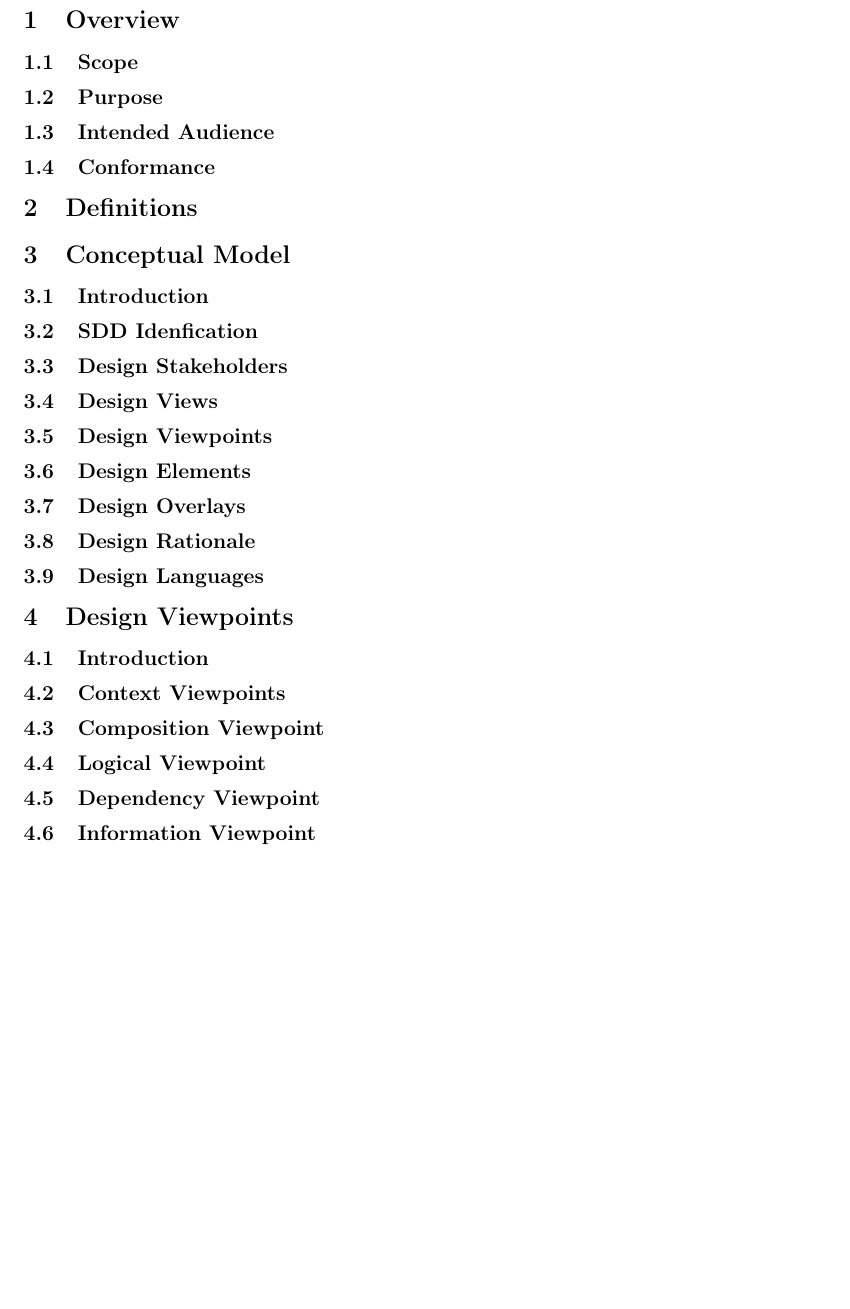
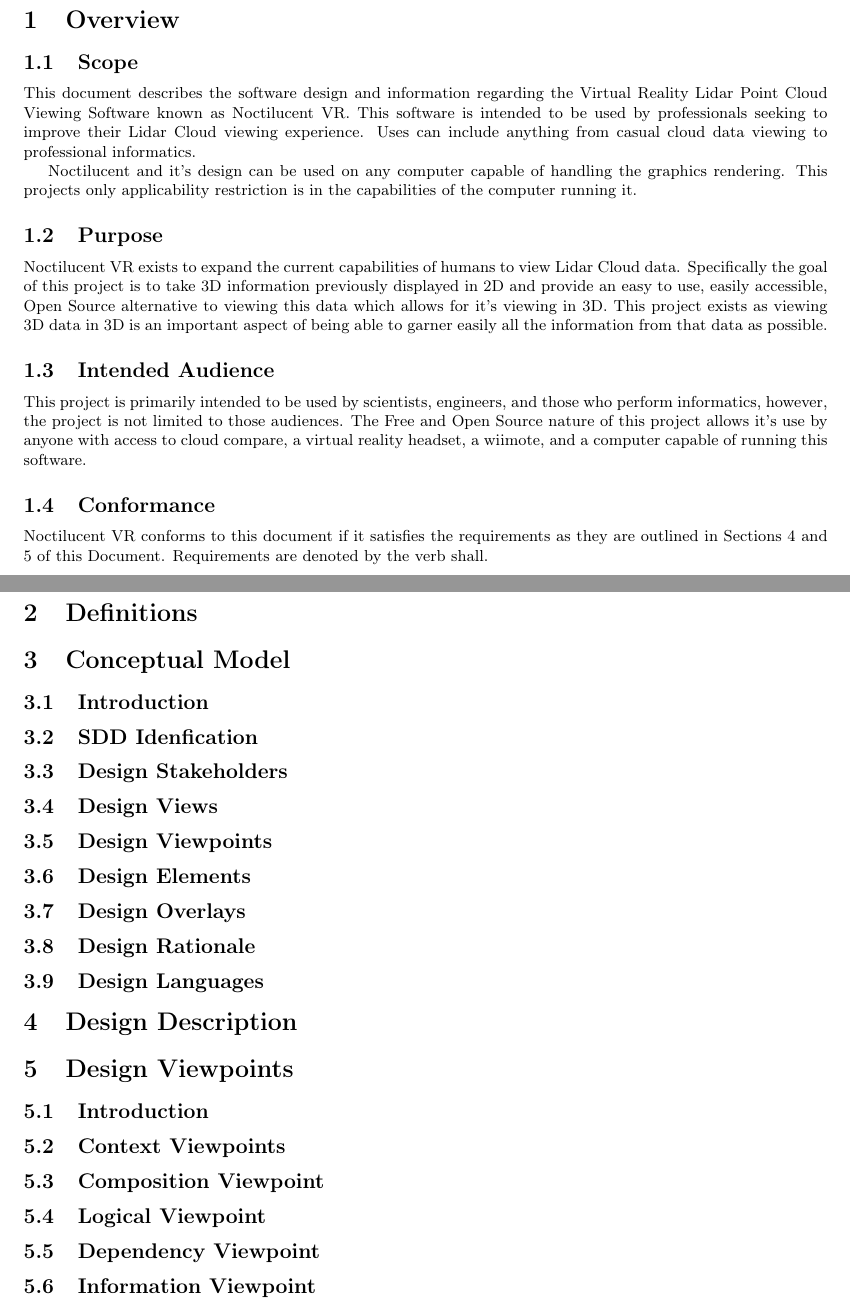
Before and after one commit to fahlmant/cs-senior-project, a LaTeX document (designdoc/designdoc.tex): part of page 2 of 2 before the commit and two parts of pages 2 and 3 of 3 after it, the two joined at a grey line, cut so that both start at the same text, the shorter picture padded with empty space. Compiled offline with pdfLaTeX.

Commit message:
Added Overview Sections

```diff
--- a/designdoc/designdoc.tex
+++ b/designdoc/designdoc.tex
@@ -31,11 +31,29 @@
 \mbox{}
 
 \section{Overview}
+\subsection{Scope}
 
-\subsection{Scope}
+This document describes the software design and information regarding the Virtual Reality Lidar Point Cloud Viewing Software known as Noctilucent VR.
+This software is intended to be used by professionals seeking to improve their Lidar Cloud viewing experience.
+Uses can include anything from casual cloud data viewing to professional informatics.
+
+Noctilucent and it's design can be used on any computer capable of handling the graphics rendering.
+This projects only applicability restriction is in the capabilities of the computer running it.
+
 \subsection{Purpose}
+
+Noctilucent VR exists to expand the current capabilities of humans to view Lidar Cloud data.
+Specifically the goal of this project is to take 3D information previously displayed in 2D and provide an easy to use, easily accessible, Open Source alternative to viewing this data which allows for it's viewing in 3D.
+This project exists as viewing 3D data in 3D is an important aspect of being able to garner easily all the information from that data as possible.
+
 \subsection{Intended Audience}
+
+This project is primarily intended to be used by scientists, engineers, and those who perform informatics, however, the project is not limited to those audiences.
+The Free and Open Source nature of this project allows it's use by anyone with access to cloud compare, a virtual reality headset, a wiimote, and a computer capable of running this software.
+
 \subsection{Conformance}
+
+Noctilucent VR conforms to this document if it satisfies the requirements as they are outlined in Sections 4 and 5 of this Document. Requirements are denoted by the verb shall.
 
 \section{Definitions}
 
@@ -50,6 +68,8 @@
 \subsection{Design Overlays}
 \subsection{Design Rationale}
 \subsection{Design Languages}
+
+\section{Design Description}
 
 \section{Design Viewpoints}
 
```
